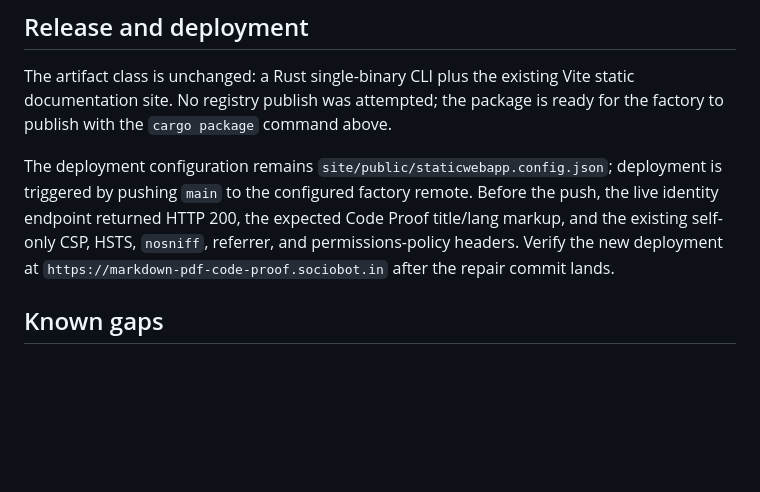
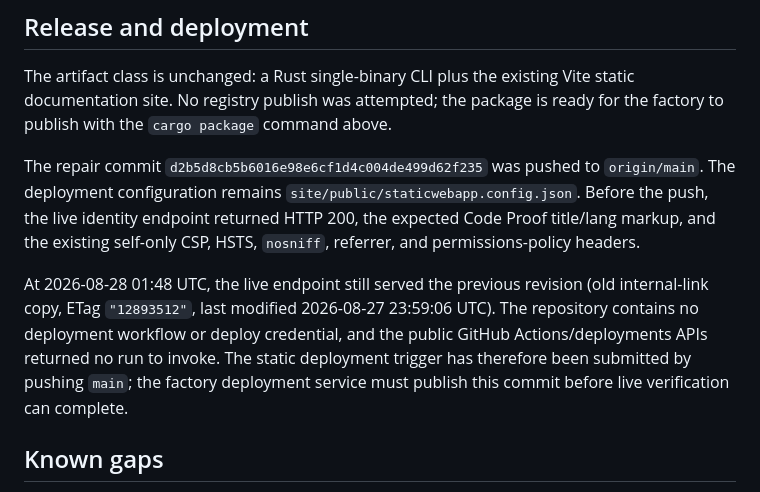
Before and after one commit to B-Divyesh/sf-markdown-pdf-code-proof, a Markdown page: .factory/handoff.md, the part around the change. Drawn GitHub-style; blank space fills up the shorter version.

Commit message:
docs: record deployment verification state

```diff
--- a/.factory/handoff.md
+++ b/.factory/handoff.md
@@ -86,12 +86,20 @@ The artifact class is unchanged: a Rust single-binary CLI plus the existing
 Vite static documentation site. No registry publish was attempted; the package
 is ready for the factory to publish with the `cargo package` command above.
 
-The deployment configuration remains `site/public/staticwebapp.config.json`;
-deployment is triggered by pushing `main` to the configured factory remote.
-Before the push, the live identity endpoint returned HTTP 200, the expected
-Code Proof title/lang markup, and the existing self-only CSP, HSTS,
-`nosniff`, referrer, and permissions-policy headers. Verify the new deployment
-at `https://markdown-pdf-code-proof.sociobot.in` after the repair commit lands.
+The repair commit `d2b5d8cb5b6016e98e6cf1d4c004de499d62f235` was pushed to
+`origin/main`. The deployment configuration remains
+`site/public/staticwebapp.config.json`. Before the push, the live identity
+endpoint returned HTTP 200, the expected Code Proof title/lang markup, and the
+existing self-only CSP, HSTS, `nosniff`, referrer, and permissions-policy
+headers.
+
+At 2026-08-28 01:48 UTC, the live endpoint still served the previous revision
+(old internal-link copy, ETag `"12893512"`, last modified 2026-08-27 23:59:06
+UTC). The repository contains no deployment workflow or deploy credential, and
+the public GitHub Actions/deployments APIs returned no run to invoke. The
+static deployment trigger has therefore been submitted by pushing `main`; the
+factory deployment service must publish this commit before live verification
+can complete.
 
 ## Known gaps
 
```
